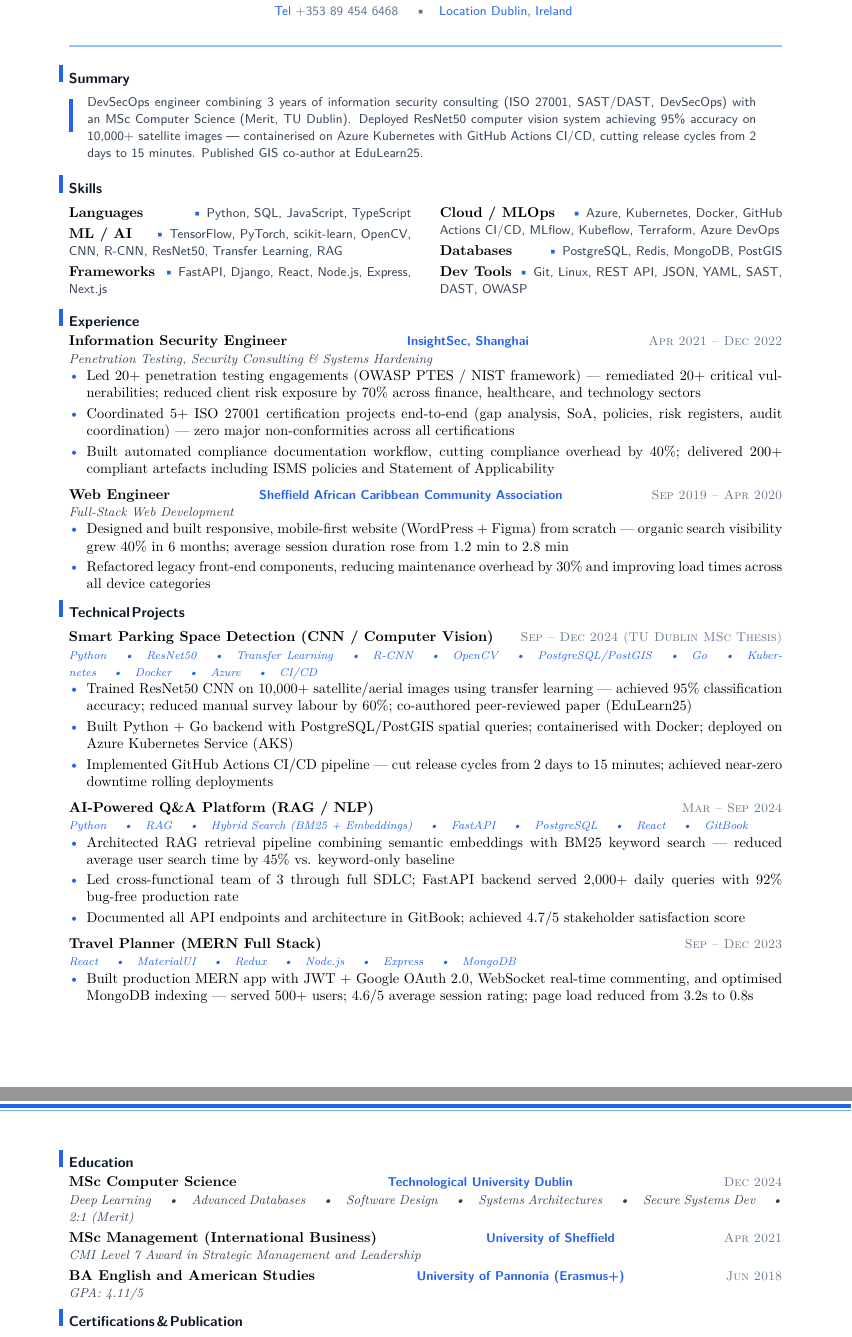
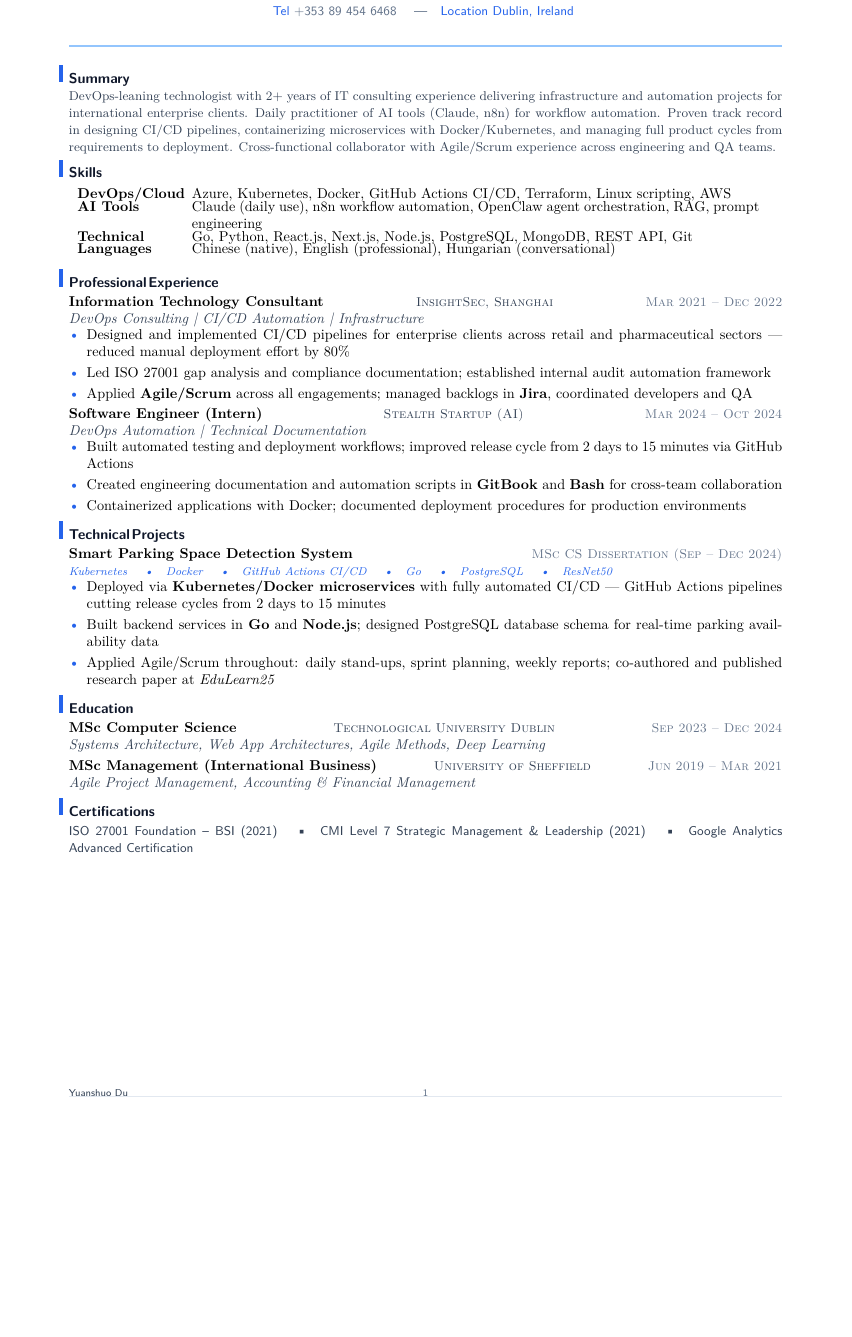
Before and after one commit to YuanshuoDu/resume, a LaTeX CV (resume.tex): two parts of pages 1 and 2 of 2 before the commit and part of the page after it, the two joined at a grey line, cut so that both start at the same text, the shorter picture padded with empty space. Compiled offline with pdfLaTeX.

Commit message:
Resume: compress to 1 page, devops/Azure/K8s version

```diff
--- a/resume.tex
+++ b/resume.tex
@@ -23,113 +23,77 @@
 
 % ── Summary ───────────────────────────────────────────────────────────────────
 \section{Summary}
-\nopagebreak\vspace{0.12cm}\par
-\noindent\textcolor{accent}{\rule{3pt}{0.8cm}}\hspace{0.35cm}\begin{minipage}{\dimexpr\linewidth-1.1cm}
-  {\sffamily\small\color{secondary}
-  DevSecOps engineer combining 3 years of information security consulting (ISO 27001, SAST/DAST, DevSecOps) with an MSc Computer Science (Merit, TU Dublin). Deployed ResNet50 computer vision system achieving 95\% accuracy on 10,000+ satellite images --- containerised on Azure Kubernetes with GitHub Actions CI/CD, cutting release cycles from 2 days to 15 minutes. Published GIS co-author at EduLearn25.}
-\end{minipage}\par
-\vspace{0.18cm}
+\vspace{-0.05cm}
+\noindent{\color{secondary}\small
+  DevOps-leaning technologist with 2+ years of IT consulting experience delivering infrastructure and automation projects for international enterprise clients. Daily practitioner of AI tools (Claude, n8n) for workflow automation. Proven track record in designing CI/CD pipelines, containerizing microservices with Docker/Kubernetes, and managing full product cycles from requirements to deployment. Cross-functional collaborator with Agile/Scrum experience across engineering and QA teams.}
+\vspace{-0.08cm}
 
 % ── Skills ────────────────────────────────────────────────────────────────────
 \section{Skills}
-\nopagebreak\vspace{0.12cm}\par
-\noindent\begin{minipage}[t]{0.48\linewidth}
-  \textbf{Languages}
-  \hfill{\sffamily\small\color{accent}\textbullet\ \color{secondary}Python, SQL, JavaScript, TypeScript}\\[0.1cm]
-  \textbf{ML / AI}
-  \hfill{\sffamily\small\color{accent}\textbullet\ \color{secondary}TensorFlow, PyTorch, scikit-learn, OpenCV, CNN, R-CNN, ResNet50, Transfer Learning, RAG}\\[0.1cm]
-  \textbf{Frameworks}
-  \hfill{\sffamily\small\color{accent}\textbullet\ \color{secondary}FastAPI, Django, React, Node.js, Express, Next.js}
-\end{minipage}\hfill%
-\begin{minipage}[t]{0.48\linewidth}
-  \textbf{Cloud / MLOps}
-  \hfill{\sffamily\small\color{accent}\textbullet\ \color{secondary}Azure, Kubernetes, Docker, GitHub Actions CI/CD, MLflow, Kubeflow, Terraform, Azure DevOps}\\[0.1cm]
-  \textbf{Databases}
-  \hfill{\sffamily\small\color{accent}\textbullet\ \color{secondary}PostgreSQL, Redis, MongoDB, PostGIS}\\[0.1cm]
-  \textbf{Dev Tools}
-  \hfill{\sffamily\small\color{accent}\textbullet\ \color{secondary}Git, Linux, REST API, JSON, YAML, SAST, DAST, OWASP}
-\end{minipage}\par
-\vspace{0.1cm}
+\noindent
+\begin{tabular}{p{2.4cm}p{14.0cm}}
+\textbf{DevOps/Cloud} & Azure, Kubernetes, Docker, GitHub Actions CI/CD, Terraform, Linux scripting, AWS \\[-3pt]
+\textbf{AI Tools} & Claude (daily use), n8n workflow automation, OpenClaw agent orchestration, RAG, prompt engineering \\[-3pt]
+\textbf{Technical} & Go, Python, React.js, Next.js, Node.js, PostgreSQL, MongoDB, REST API, Git \\[-3pt]
+\textbf{Languages} & Chinese (native), English (professional), Hungarian (conversational) \\
+\end{tabular}
+\vspace{0.05cm}
 
 % ── Experience ────────────────────────────────────────────────────────────────
-\section{Experience}
-\noindent\textbf{Information Security Engineer}
-  \hfill{\sffamily\scshape\small\color{accent}\textbf{InsightSec, Shanghai}}
-  \hfill{\sffamily\scshape\small\color{muted}Apr 2021 -- Dec 2022}\\
-  {\itshape\color{secondary}\small Penetration Testing, Security Consulting \& Systems Hardening}
-\vspace{0.1mm}
+\section{Professional Experience}
+\noindent\textbf{Information Technology Consultant}
+  \hfill{\sffamily\scshape\small\color{secondary}InsightSec, Shanghai}
+  \hfill{\sffamily\scshape\small\color{muted}Mar 2021 -- Dec 2022}\\
+  {\itshape\color{secondary}DevOps Consulting | CI/CD Automation | Infrastructure}
+\vspace{-0.25mm}
 \begin{itemize}
-  \item Led 20+ penetration testing engagements (OWASP PTES / NIST framework) --- remediated 20+ critical vulnerabilities; reduced client risk exposure by 70\% across finance, healthcare, and technology sectors
-  \item Coordinated 5+ ISO 27001 certification projects end-to-end (gap analysis, SoA, policies, risk registers, audit coordination) --- zero major non-conformities across all certifications
-  \item Built automated compliance documentation workflow, cutting compliance overhead by 40\%; delivered 200+ compliant artefacts including ISMS policies and Statement of Applicability
+  \item Designed and implemented CI/CD pipelines for enterprise clients across retail and pharmaceutical sectors --- reduced manual deployment effort by 80\%
+  \item Led ISO 27001 gap analysis and compliance documentation; established internal audit automation framework
+  \item Applied \textbf{Agile/Scrum} across all engagements; managed backlogs in \textbf{Jira}, coordinated developers and QA
 \end{itemize}
 
-\vspace{0.22cm}
-\noindent\textbf{Web Engineer}
-  \hfill{\sffamily\scshape\small\color{accent}\textbf{Sheffield African Caribbean Community Association}}
-  \hfill{\sffamily\scshape\small\color{muted}Sep 2019 -- Apr 2020}\\
-  {\itshape\color{secondary}\small Full-Stack Web Development}
-\vspace{0.1mm}
+\vspace{0.08cm}
+\noindent\textbf{Software Engineer (Intern)}
+  \hfill{\sffamily\scshape\small\color{secondary}Stealth Startup (AI)}
+  \hfill{\sffamily\scshape\small\color{muted}Mar 2024 -- Oct 2024}\\
+  {\itshape\color{secondary}DevOps Automation | Technical Documentation}
+\vspace{-0.25mm}
 \begin{itemize}
-  \item Designed and built responsive, mobile-first website (WordPress + Figma) from scratch --- organic search visibility grew 40\% in 6 months; average session duration rose from 1.2 min to 2.8 min
-  \item Refactored legacy front-end components, reducing maintenance overhead by 30\% and improving load times across all device categories
+  \item Built automated testing and deployment workflows; improved release cycle from 2 days to 15 minutes via GitHub Actions
+  \item Created engineering documentation and automation scripts in \textbf{GitBook} and \textbf{Bash} for cross-team collaboration
+  \item Containerized applications with Docker; documented deployment procedures for production environments
 \end{itemize}
 
-% ── Technical Projects ─────────────────────────────────────────────────────────
+% ── Technical Projects ──────────────────────────────────────────────────────────
 \section{Technical Projects}
-\nopagebreak\vspace{0.12cm}\par
-\noindent\textbf{Smart Parking Space Detection (CNN / Computer Vision)}
-  \hfill{\sffamily\scshape\small\color{muted}Sep -- Dec 2024 (TU Dublin MSc Thesis)}\\
-  {\itshape\color{accent}\footnotesize Python \quad\textbullet\quad ResNet50 \quad\textbullet\quad Transfer Learning \quad\textbullet\quad R-CNN \quad\textbullet\quad OpenCV \quad\textbullet\quad PostgreSQL/PostGIS \quad\textbullet\quad Go \quad\textbullet\quad Kubernetes \quad\textbullet\quad Docker \quad\textbullet\quad Azure \quad\textbullet\quad CI/CD}
-\vspace{0.1mm}
+\noindent\textbf{Smart Parking Space Detection System}
+  \hfill{\sffamily\scshape\small\color{muted}MSc CS Dissertation (Sep -- Dec 2024)}\\
+  {\itshape\color{accent}\footnotesize Kubernetes \quad\textbullet\quad Docker \quad\textbullet\quad GitHub Actions CI/CD \quad\textbullet\quad Go \quad\textbullet\quad PostgreSQL \quad\textbullet\quad ResNet50}
+\vspace{-0.25mm}
 \begin{itemize}
-  \item Trained ResNet50 CNN on 10,000+ satellite/aerial images using transfer learning --- achieved 95\% classification accuracy; reduced manual survey labour by 60\%; co-authored peer-reviewed paper (EduLearn25)
-  \item Built Python + Go backend with PostgreSQL/PostGIS spatial queries; containerised with Docker; deployed on Azure Kubernetes Service (AKS)
-  \item Implemented GitHub Actions CI/CD pipeline --- cut release cycles from 2 days to 15 minutes; achieved near-zero downtime rolling deployments
-\end{itemize}
-
-\vspace{0.22cm}
-\noindent\textbf{AI-Powered Q\&A Platform (RAG / NLP)}
-  \hfill{\sffamily\scshape\small\color{muted}Mar -- Sep 2024}\\
-  {\itshape\color{accent}\footnotesize Python \quad\textbullet\quad RAG \quad\textbullet\quad Hybrid Search (BM25 + Embeddings) \quad\textbullet\quad FastAPI \quad\textbullet\quad PostgreSQL \quad\textbullet\quad React \quad\textbullet\quad GitBook}
-\vspace{0.1mm}
-\begin{itemize}
-  \item Architected RAG retrieval pipeline combining semantic embeddings with BM25 keyword search --- reduced average user search time by 45\% vs. keyword-only baseline
-  \item Led cross-functional team of 3 through full SDLC; FastAPI backend served 2,000+ daily queries with 92\% bug-free production rate
-  \item Documented all API endpoints and architecture in GitBook; achieved 4.7/5 stakeholder satisfaction score
-\end{itemize}
-
-\vspace{0.22cm}
-\noindent\textbf{Travel Planner (MERN Full Stack)}
-  \hfill{\sffamily\scshape\small\color{muted}Sep -- Dec 2023}\\
-  {\itshape\color{accent}\footnotesize React \quad\textbullet\quad MaterialUI \quad\textbullet\quad Redux \quad\textbullet\quad Node.js \quad\textbullet\quad Express \quad\textbullet\quad MongoDB}
-\vspace{0.1mm}
-\begin{itemize}
-  \item Built production MERN app with JWT + Google OAuth 2.0, WebSocket real-time commenting, and optimised MongoDB indexing --- served 500+ users; 4.6/5 average session rating; page load reduced from 3.2s to 0.8s
+  \item Deployed via \textbf{Kubernetes/Docker microservices} with fully automated CI/CD --- GitHub Actions pipelines cutting release cycles from 2 days to 15 minutes
+  \item Built backend services in \textbf{Go} and \textbf{Node.js}; designed PostgreSQL database schema for real-time parking availability data
+  \item Applied Agile/Scrum throughout: daily stand-ups, sprint planning, weekly reports; co-authored and published research paper at \textit{EduLearn25}
 \end{itemize}
 
 % ── Education ─────────────────────────────────────────────────────────────────
 \section{Education}
 \noindent\textbf{MSc Computer Science}
-\hfill{\sffamily\scshape\small\color{accent}\textbf{Technological University Dublin}}
-\hfill{\sffamily\scshape\small\color{muted}Dec 2024}
-\newline
-{\itshape\color{secondary}\small Deep Learning \quad\textbullet\quad Advanced Databases \quad\textbullet\quad Software Design \quad\textbullet\quad Systems Architectures \quad\textbullet\quad Secure Systems Dev \quad\textbullet\ 2:1 (Merit)} \\[0.1cm]
+  \hfill{\sffamily\scshape\small\color{secondary}Technological University Dublin}
+  \hfill{\sffamily\scshape\small\color{muted}Sep 2023 -- Dec 2024}\\
+  {\itshape\color{secondary}Systems Architecture, Web App Architectures, Agile Methods, Deep Learning}
+
+\vspace{0.08cm}
 \noindent\textbf{MSc Management (International Business)}
-\hfill{\sffamily\scshape\small\color{accent}\textbf{University of Sheffield}}
-\hfill{\sffamily\scshape\small\color{muted}Apr 2021}
-\newline
-{\itshape\color{secondary}\small CMI Level 7 Award in Strategic Management and Leadership} \\[0.1cm]
-\noindent\textbf{BA English and American Studies}
-\hfill{\sffamily\scshape\small\color{accent}\textbf{University of Pannonia (Erasmus+)}}
-\hfill{\sffamily\scshape\small\color{muted}Jun 2018}
-\newline
-{\itshape\color{secondary}\small GPA: 4.11/5}
+  \hfill{\sffamily\scshape\small\color{secondary}University of Sheffield}
+  \hfill{\sffamily\scshape\small\color{muted}Jun 2019 -- Mar 2021}\\
+  {\itshape\color{secondary}Agile Project Management, Accounting \& Financial Management}
 
-% ── Certifications & Publication ──────────────────────────────────────────────
-\section{Certifications \& Publication}
-\vspace{0.08cm}
+% ── Certifications ──────────────────────────────────────────────────────────────
+\section{Certifications}
 \noindent
 {\sffamily\small\color{secondary}
-  ISO 27001 Internal Auditor (BSI) \quad\textbullet\quad\ CMI Level 7 Strategic Management \quad\textbullet\quad\ PRINCE2 Practitioner
+  ISO 27001 Foundation -- BSI (2021) \quad\textbullet\quad
+  CMI Level 7 Strategic Management \& Leadership (2021) \quad\textbullet\quad
+  Google Analytics Advanced Certification
 }
```
Also changed, not shown: resume.tex (7 more changed lines).
